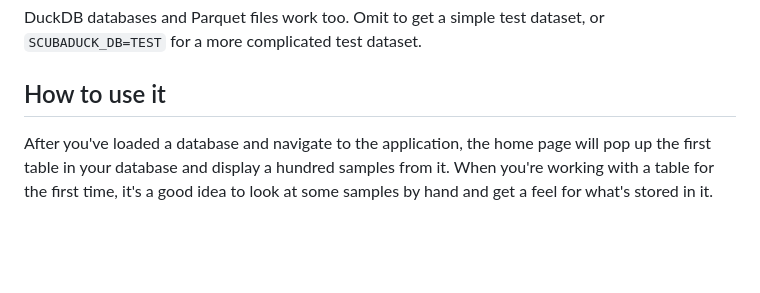
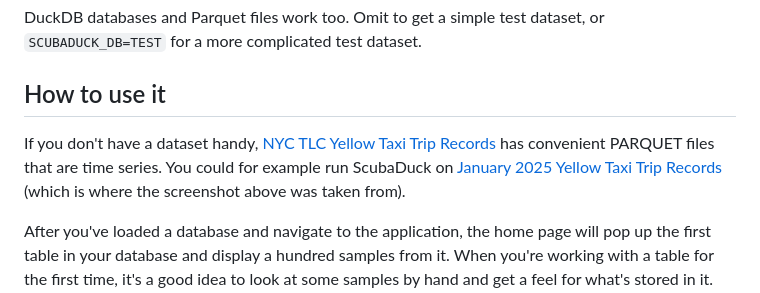
Before and after one commit to ezyang/scubaduck, a Markdown page: README.md, the part around one of its changes. Drawn GitHub-style; blank space fills up the shorter version.

Commit message:
chore: Suggest a sample dataset
Signed-off-by: Edward Z. Yang <ezyang@meta.com>

```diff
--- a/README.md
+++ b/README.md
@@ -60,6 +62,13 @@ DuckDB databases and Parquet files work too.  Omit to get a simple test dataset,
 
 ## How to use it
 
+If you don't have a dataset handy,
+[NYC TLC Yellow Taxi Trip Records](https://www.nyc.gov/site/tlc/about/tlc-trip-record-data.page)
+has convenient PARQUET files that are time series.  You could for example
+run ScubaDuck on
+[January 2025 Yellow Taxi Trip Records](https://d37ci6vzurychx.cloudfront.net/trip-data/yellow_tripdata_2025-01.parquet)
+(which is where the screenshot above was taken from).
+
 After you've loaded a database and navigate to the application, the home page
 will pop up the first table in your database and display a hundred samples
 from it.  When you're working with a table for the first time, it's a good
```
Also changed, not shown: other parts of README.md (+2 -0 lines).
